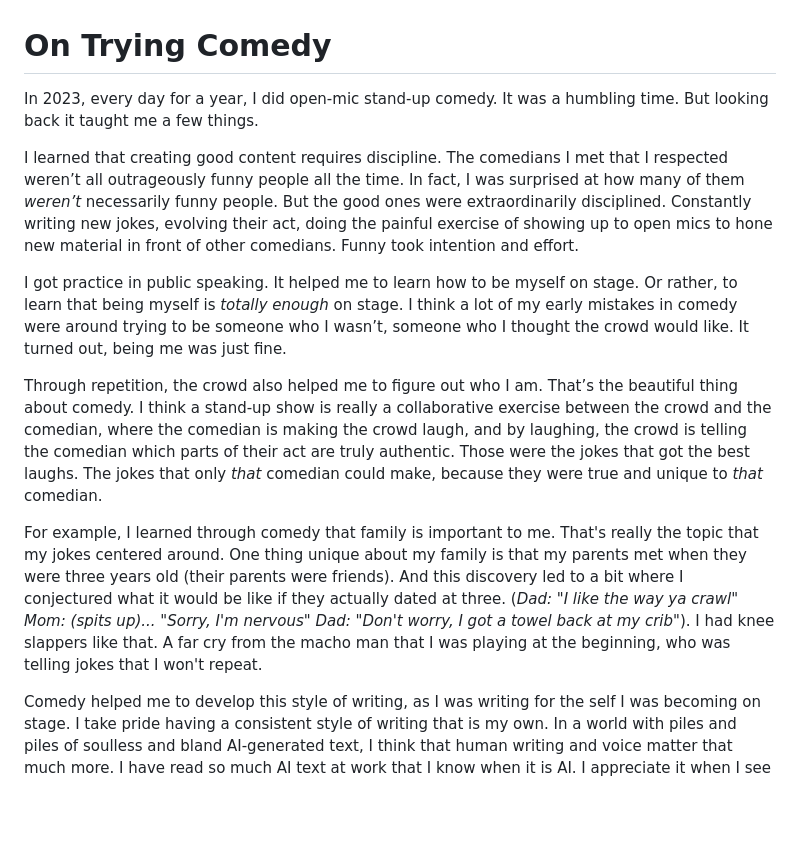
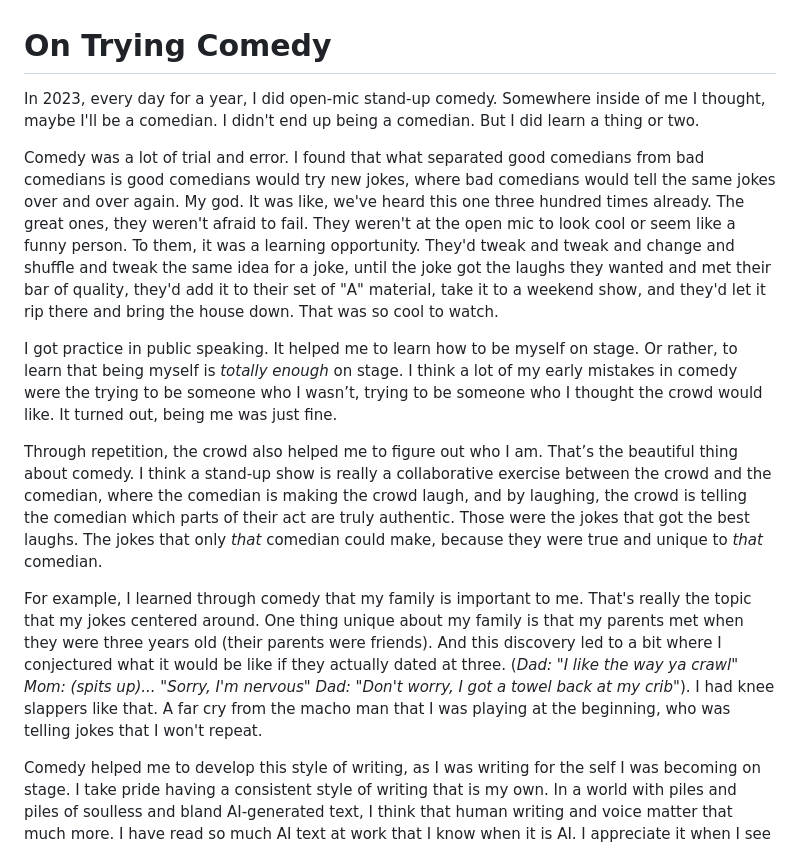
Before and after one commit to dhvogel/dhvogel.github.io, a Markdown page: essays/on-trying-comedy/on-trying-comedy.md, the part around the change. Rendered like a GitHub page; blank space fills up the shorter version.

Commit message:
Revise On Trying Comedy opening and public speaking paragraphs

```diff
--- a/essays/on-trying-comedy/on-trying-comedy.md
+++ b/essays/on-trying-comedy/on-trying-comedy.md
@@ -1,14 +1,14 @@
 # On Trying Comedy
 
-In 2023, every day for a year, I did open-mic stand-up comedy. It was a humbling time. But looking back it taught me a few things.
+In 2023, every day for a year, I did open-mic stand-up comedy. Somewhere inside of me I thought, maybe I'll be a comedian. I didn't end up being a comedian. But I did learn a thing or two.
 
-I learned that creating good content requires discipline. The comedians I met that I respected weren’t all outrageously funny people all the time. In fact, I was surprised at how many of them *weren’t* necessarily funny people. But the good ones were extraordinarily disciplined. Constantly writing new jokes, evolving their act, doing the painful exercise of showing up to open mics to hone new material in front of other comedians. Funny took intention and effort.
+Comedy was a lot of trial and error. I found that what separated good comedians from bad comedians is  good comedians would try new jokes, where bad comedians would tell the same jokes over and over again. My god. It was like, we've heard this one three hundred times already. The great ones, they weren't afraid to fail. They weren't at the open mic to look cool or seem like a funny person. To them, it was a learning opportunity. They'd tweak and tweak and change and shuffle and tweak the same idea for a joke, until the joke got the laughs they wanted and met their bar of quality, they'd add it to their set of "A" material, take it to a weekend show, and they'd let it rip there and bring the house down. That was so cool to watch.
 
-I got practice in public speaking. It helped me to learn how to be myself on stage. Or rather, to learn that being myself is *totally enough* on stage. I think a lot of my early mistakes in comedy were around trying to be someone who I wasn’t, someone who I thought the crowd would like. It turned out, being me was just fine.
+I got practice in public speaking. It helped me to learn how to be myself on stage. Or rather, to learn that being myself is *totally enough* on stage. I think a lot of my early mistakes in comedy were the trying to be someone who I wasn’t, trying to be someone who I thought the crowd would like. It turned out, being me was just fine.
 
 Through repetition, the crowd also helped me to figure out who I am. That’s the beautiful thing about comedy. I think a stand-up show is really a collaborative exercise between the crowd and the comedian, where the comedian is making the crowd laugh, and by laughing, the crowd is telling the comedian which parts of their act are truly authentic. Those were the jokes that got the best laughs. The jokes that only *that* comedian could make, because they were true and unique to *that* comedian.
 
-For example, I learned through comedy that family is important to me. That's really the topic that my jokes centered around. One thing unique about my family is that my parents met when they were three years old (their parents were friends). And this discovery led to a bit where I conjectured what it would be like if they actually dated at three. (*Dad: "I like the way ya crawl"* *Mom: (spits up)... "Sorry, I'm nervous"* *Dad: "Don't worry, I got a towel back at my crib"*). I had knee slappers like that. A far cry from the macho man that I was playing at the beginning, who was telling jokes that I won't repeat.
+For example, I learned through comedy that my family is important to me. That's really the topic that my jokes centered around. One thing unique about my family is that my parents met when they were three years old (their parents were friends). And this discovery led to a bit where I conjectured what it would be like if they actually dated at three. (*Dad: "I like the way ya crawl"* *Mom: (spits up)... "Sorry, I'm nervous"* *Dad: "Don't worry, I got a towel back at my crib"*). I had knee slappers like that. A far cry from the macho man that I was playing at the beginning, who was telling jokes that I won't repeat.
 
 Comedy helped me to develop this style of writing, as I was writing for the self I was becoming on stage. I take pride having a consistent style of writing that is my own. In a world with piles and piles of soulless and bland AI-generated text, I think that human writing and voice matter that much more. I have read so much AI text at work that I know when it is AI. I appreciate it when I see human writing, with all its quirks and mistakes, because I think to myself that whoever wrote that cares. They care enough to write it out. That’s what I want someone to think when they see my writing, that I care.
 
```
